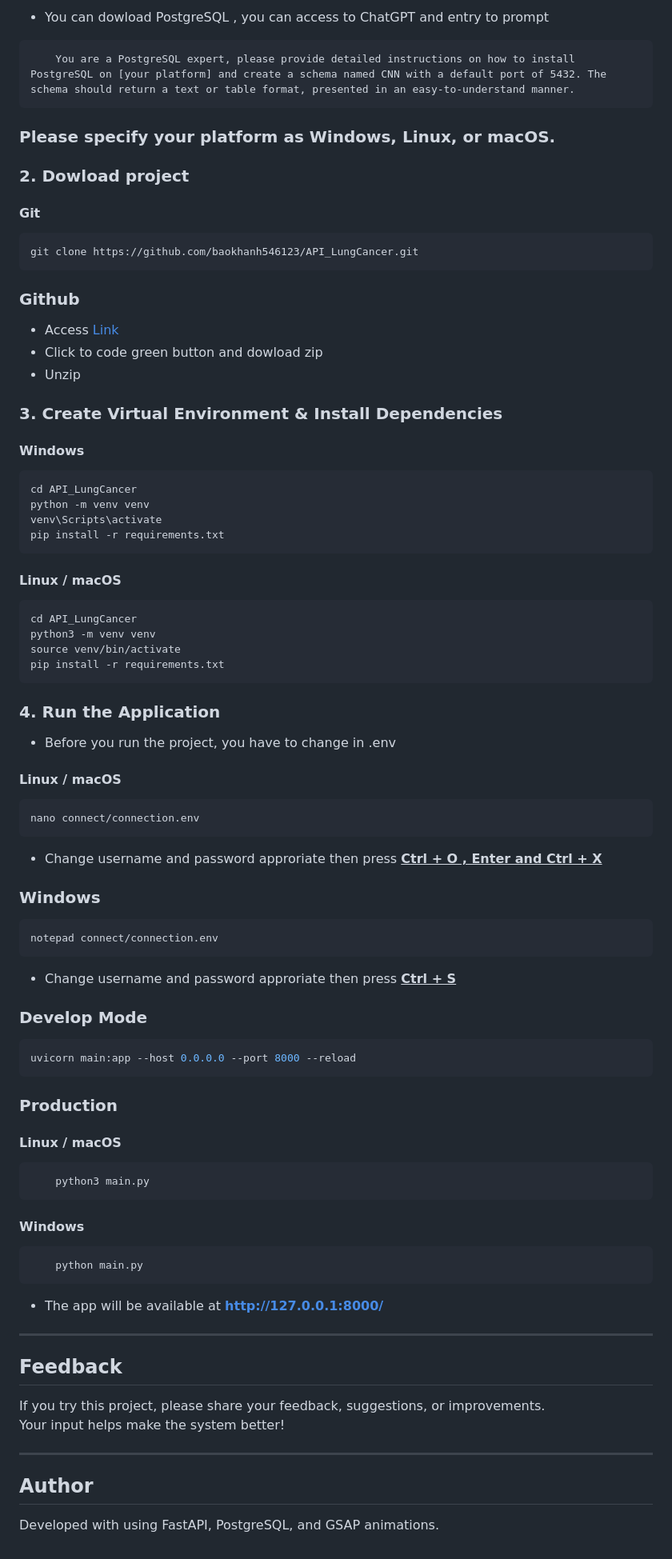
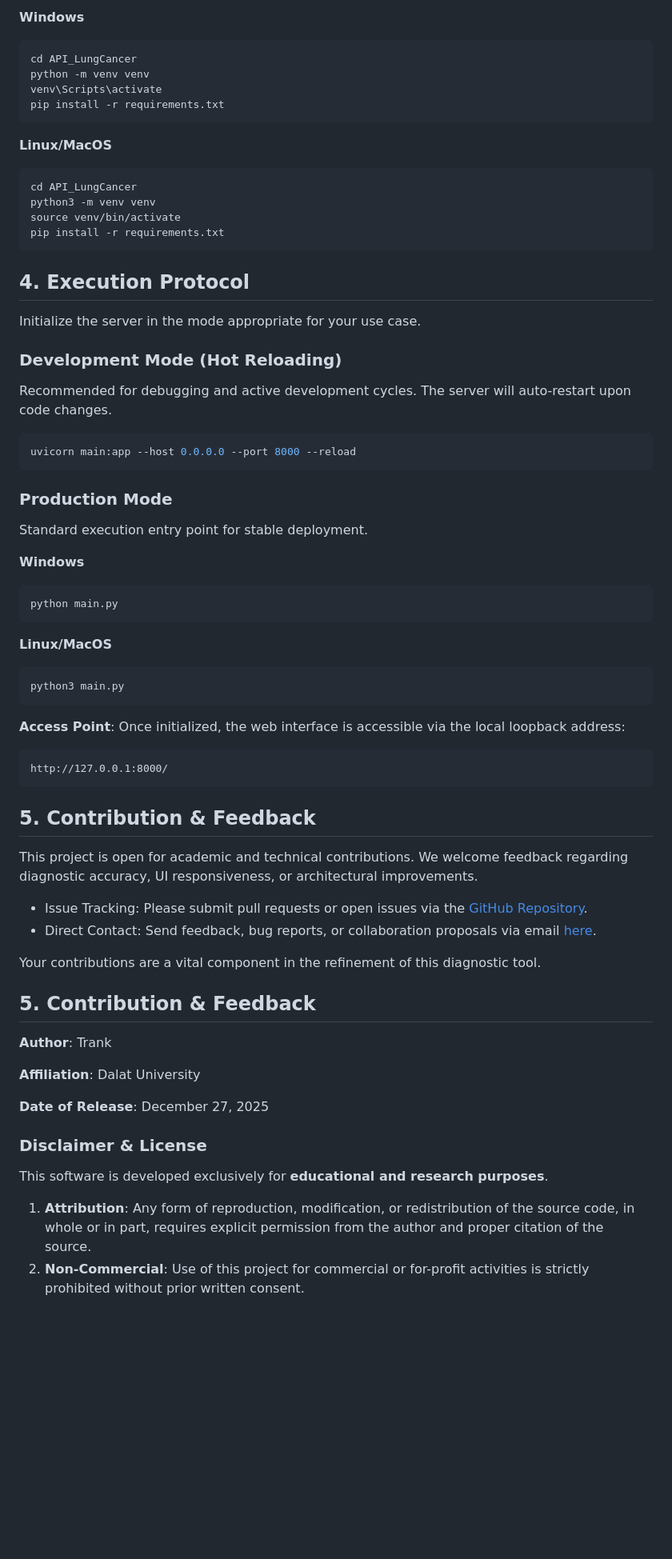
Before and after one commit to baokhanh546123/API_LungCancer, a Markdown page: README.md, the part around one of its changes. Shown at 80% size. GitHub-like rendering; blank space fills up the shorter version.

````diff
--- a/README.md
+++ b/README.md
@@ -56,85 +64,62 @@ If show <i>Python 3.xx.x<i> , your computer have python else access to link and
 
-- You can dowload PostgreSQL , you can access to ChatGPT and entry to prompt
-``` prompt
-    You are a PostgreSQL expert, please provide detailed instructions on how to install PostgreSQL on [your platform] and create a schema named CNN with a default port of 5432. The schema should return a text or table format, presented in an easy-to-understand manner.
-```
-<h3>Please specify your platform as Windows, Linux, or macOS.</h3>
-
-### 2. Dowload project
-
-#### Git
-``` bash
-git clone https://github.com/baokhanh546123/API_LungCancer.git
-```
-
-### Github
-- Access <a href = 'https://github.com/baokhanh546123/API_LungCancer'>Link</a>
-- Click to code green button and dowload zip
-- Unzip
-
-
-### 3. Create Virtual Environment & Install Dependencies
-
-#### Windows
-
-``` bash
+**Windows**
+```bash
 cd API_LungCancer
 python -m venv venv
 venv\Scripts\activate
 pip install -r requirements.txt
 ```
 
-#### Linux / macOS
-
-``` bash
+**Linux/MacOS**
+```bash
 cd API_LungCancer
 python3 -m venv venv
 source venv/bin/activate
 pip install -r requirements.txt
 ```
 
-### 4. Run the Application
-- Before you run the project, you have to change in .env
-#### Linux / macOS
-``` bash
-nano connect/connection.env
-```
-- Change username and password approriate then press <strong> <u> Ctrl + O , Enter and Ctrl + X  </u> </strong>
-### Windows
-``` bash
-notepad connect/connection.env
-```
-- Change username and password approriate then press <strong> <u> Ctrl + S </u> </strong>
+## 4. Execution Protocol
+Initialize the server in the mode appropriate for your use case.
 
-
-### Develop Mode
-``` bash
+### Development Mode (Hot Reloading)
+Recommended for debugging and active development cycles. The server will auto-restart upon code changes.
+```bash
 uvicorn main:app --host 0.0.0.0 --port 8000 --reload
 ```
 
-### Production
-#### Linux / macOS
-``` bash
-    python3 main.py
-```
-#### Windows
-``` bash
-    python main.py
+### Production Mode
+Standard execution entry point for stable deployment.
+
+**Windows**
+```bash
+python main.py
 ```
 
-- The app will be available at **http://127.0.0.1:8000/**
+**Linux/MacOS**
+```bash
+python3 main.py
+```
 
+**Access Point**: Once initialized, the web interface is accessible via the local loopback address:
 
+    http://127.0.0.1:8000/
 
-------------------------------------------------------------------------
+## 5. Contribution & Feedback
+This project is open for academic and technical contributions. We welcome feedback regarding diagnostic accuracy, UI responsiveness, or architectural improvements.
+- Issue Tracking: Please submit pull requests or open issues via the [GitHub Repository](https://github.com/baokhanh546123/API_LungCancer).
+- Direct Contact: Send feedback, bug reports, or collaboration proposals via email [here](mailto:tranphucdangkhanh1011dl@gmail.com).
 
-## Feedback
+Your contributions are a vital component in the refinement of this diagnostic tool.
 
-If you try this project, please share your feedback, suggestions, or
-improvements.\
-Your input helps make the system better!
+## 5. Contribution & Feedback
 
---------------------------------------------
+**Author**: Trank
 
-## Author
-Developed with using FastAPI, PostgreSQL, and GSAP animations.
+**Affiliation**: Dalat University
+
+**Date of Release**: December 27, 2025
+
+### Disclaimer & License
+This software is developed exclusively for **educational and research purposes**.
+1. **Attribution**: Any form of reproduction, modification, or redistribution of the source code, in whole or in part, requires explicit permission from the author and proper citation of the source.
+2. **Non-Commercial**: Use of this project for commercial or for-profit activities is strictly prohibited without prior written consent.
````
Also changed, not shown: other parts of README.md (+46 -38 lines), README_vi.md (added, +161 -0 lines).
